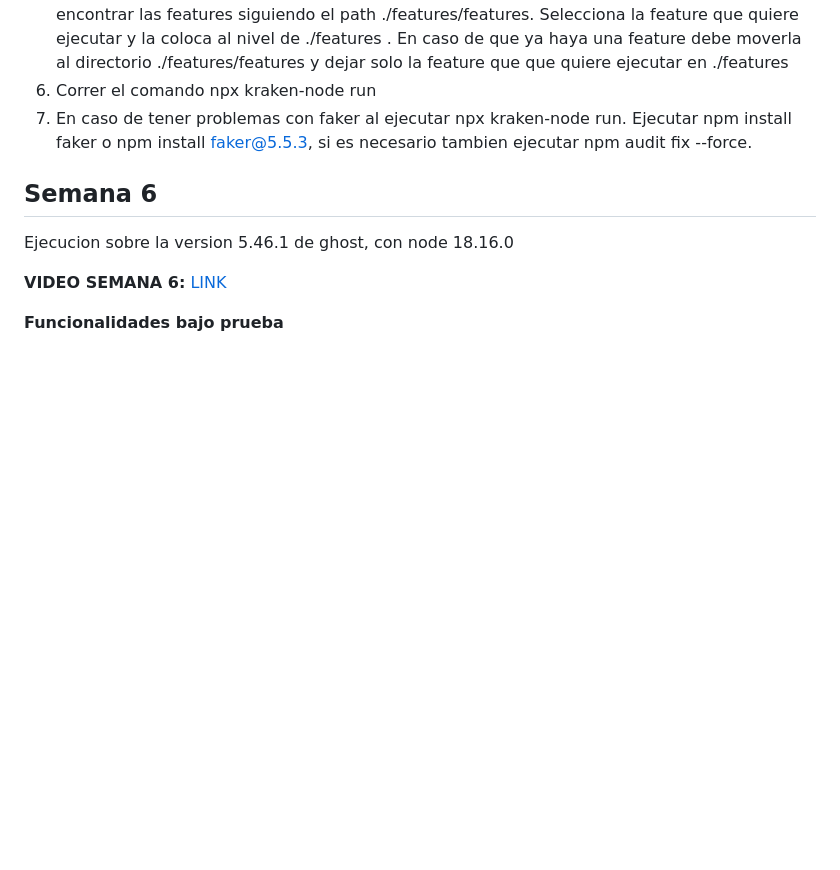
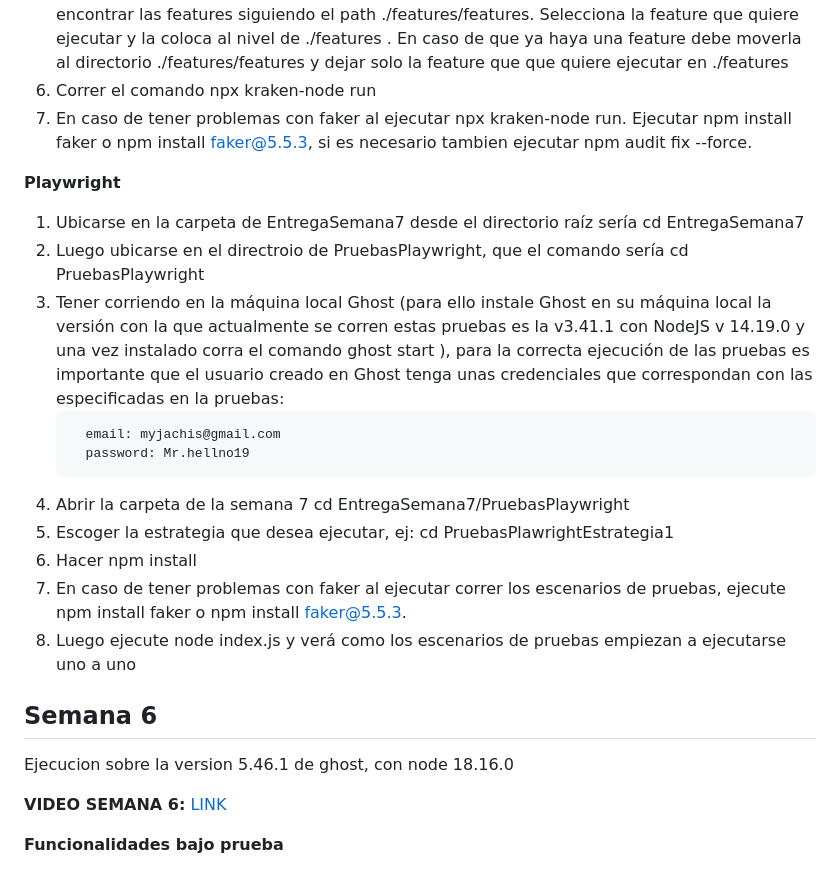
Before and after one commit to santiagomd11/Entrega-semana-5-MISO4103, a Markdown page: README.md, the part around the change. Drawn GitHub-style; blank space fills up the shorter version.

````diff
--- a/README.md
+++ b/README.md
@@ -73,6 +73,20 @@ Para esta semana se aplicaron las siguientes tecnicas de generacion de datos, pa
   6. Correr el comando npx kraken-node run
   7. En caso de tener problemas con faker al ejecutar npx kraken-node run. Ejecutar npm install faker o npm install faker@5.5.3, si es necesario tambien ejecutar npm audit fix --force.
 
+ **Playwright**
+
+  1. Ubicarse en la carpeta de EntregaSemana7 desde el directorio raíz sería cd EntregaSemana7
+  2. Luego ubicarse en el directroio de PruebasPlaywright, que el comando sería cd PruebasPlaywright
+  3. Tener corriendo en la máquina local Ghost (para ello instale Ghost en su máquina local la versión con la que actualmente se corren estas pruebas es la v3.41.1 con NodeJS v 14.19.0 y una vez instalado corra el comando ghost start  ), para la correcta ejecución de las pruebas es importante que el usuario creado en Ghost tenga unas credenciales que correspondan con las especificadas en la pruebas:
+      ```
+        email: myjachis@gmail.com
+        password: Mr.hellno19
+      ```
+  3. Abrir la carpeta de la semana 7 cd EntregaSemana7/PruebasPlaywright
+  4. Escoger la estrategia que desea ejecutar, ej: cd PruebasPlawrightEstrategia1
+  5. Hacer npm install
+  7. En caso de tener problemas con faker al ejecutar correr los escenarios de pruebas, ejecute npm install faker o npm install faker@5.5.3.
+  8. Luego ejecute node index.js y verá como los escenarios de pruebas empiezan a ejecutarse uno a uno
 
 ## Semana  6
 
````
